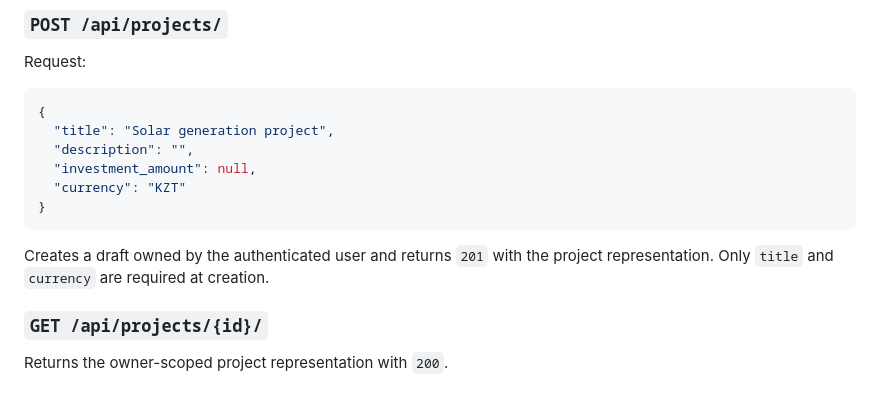
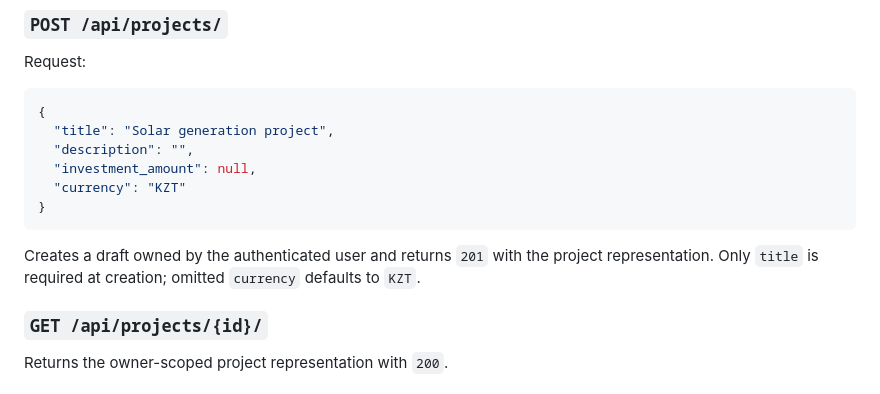
Before and after one commit to paranoid-iphone/AMF-project, a Markdown page: specs/ready/003-spv-project-drafts.md, the part around the change. GitHub-like rendering.

````diff
--- a/specs/ready/003-spv-project-drafts.md
+++ b/specs/ready/003-spv-project-drafts.md
@@ -145,7 +145,7 @@ Request:
 }
 ```
 
-Creates a draft owned by the authenticated user and returns `201` with the project representation. Only `title` and `currency` are required at creation.
+Creates a draft owned by the authenticated user and returns `201` with the project representation. Only `title` is required at creation; omitted `currency` defaults to `KZT`.
 
 ### `GET /api/projects/{id}/`
 
````
Also changed, not shown: 1 other file.
